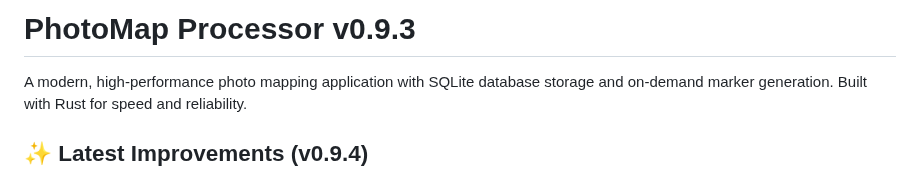
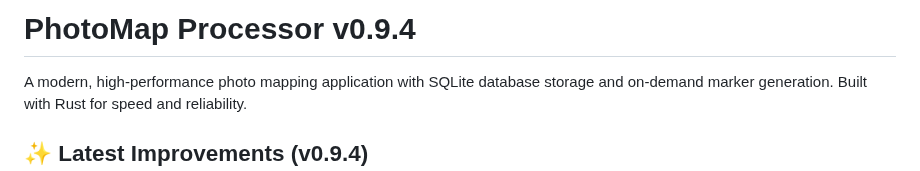
Before and after one commit to Dmitriy-Romanov/photomap, a Markdown page: README.md, the part around the change. Drawn GitHub-style.

Commit message:
docs: bump application version in README to v0.9.4

```diff
--- a/README.md
+++ b/README.md
@@ -1,4 +1,4 @@
-# PhotoMap Processor v0.9.3
+# PhotoMap Processor v0.9.4
 
 A modern, high-performance photo mapping application with SQLite database storage and on-demand marker generation. Built with Rust for speed and reliability.
 
```
